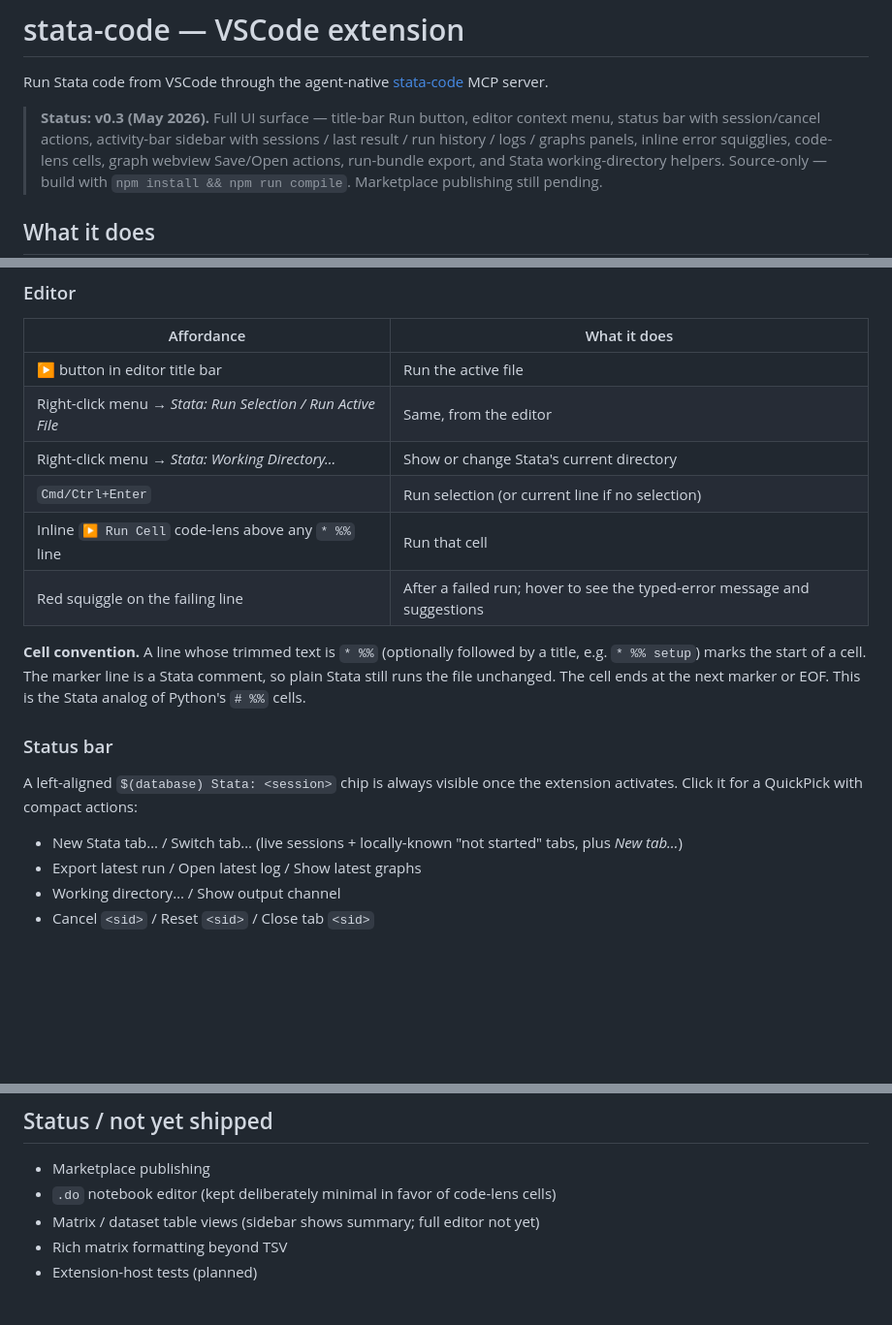
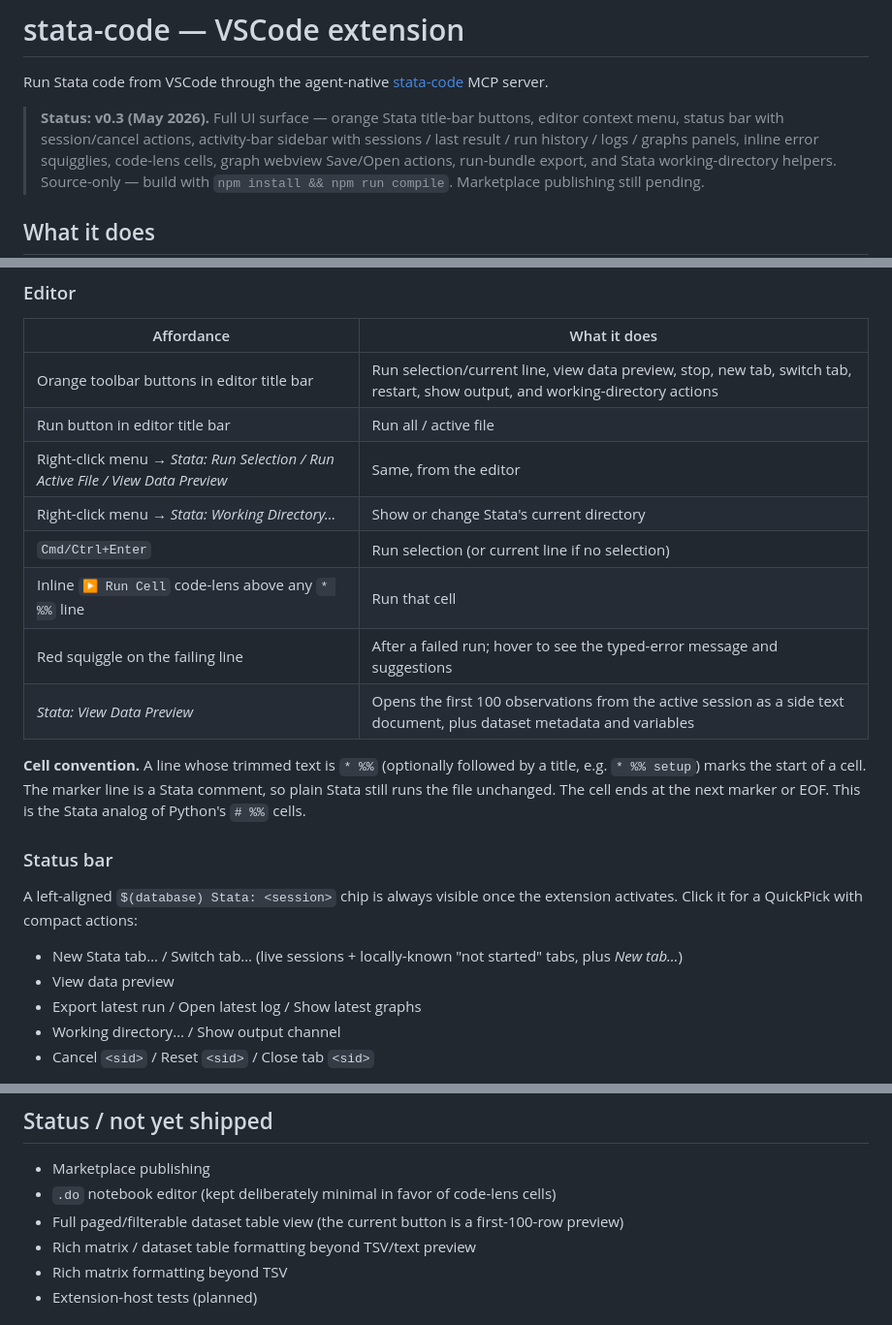
Before and after one commit to brycewang-stanford/stata-code, a Markdown page: vscode/README.md, 3 parts joined by grey strips. Shown at 97% size. GitHub-like rendering; blank space fills up the shorter version.

Commit message:
docs(vscode): document orange toolbar buttons + View Data Preview
Refresh the VSCode extension README to mention the new branded
title-bar action row, the stataCode.viewDataPreview command (status
bar entry + first-100-row dataset preview), and adjust the roadmap
to call out the still-pending paged/filterable table view.

Co-Authored-By: Claude Opus 4.7 (1M context) <noreply@anthropic.com>

```diff
--- a/vscode/README.md
+++ b/vscode/README.md
@@ -2,8 +2,8 @@
 
 Run Stata code from VSCode through the agent-native [stata-code](https://github.com/brycewang-stanford/stata-code) MCP server.
 
-> **Status: v0.3 (May 2026).** Full UI surface — title-bar Run button,
-> editor context menu, status bar with session/cancel actions, activity-bar
+> **Status: v0.3 (May 2026).** Full UI surface — orange Stata title-bar
+> buttons, editor context menu, status bar with session/cancel actions, activity-bar
 > sidebar with sessions / last result / run history / logs / graphs panels,
 > inline error squigglies, code-lens cells, graph webview Save/Open actions,
 > run-bundle export, and Stata working-directory helpers. Source-only —
@@ -23,12 +23,14 @@ everything goes through MCP `stata_run`, `get_log`, `get_graph`,
 
 | Affordance | What it does |
 | --- | --- |
-| ▶ button in editor title bar | Run the active file |
-| Right-click menu → *Stata: Run Selection / Run Active File* | Same, from the editor |
+| Orange toolbar buttons in editor title bar | Run selection/current line, view data preview, stop, new tab, switch tab, restart, show output, and working-directory actions |
+| Run button in editor title bar | Run all / active file |
+| Right-click menu → *Stata: Run Selection / Run Active File / View Data Preview* | Same, from the editor |
 | Right-click menu → *Stata: Working Directory...* | Show or change Stata's current directory |
 | `Cmd/Ctrl+Enter` | Run selection (or current line if no selection) |
 | Inline `▶ Run Cell` code-lens above any `* %%` line | Run that cell |
 | Red squiggle on the failing line | After a failed run; hover to see the typed-error message and suggestions |
+| *Stata: View Data Preview* | Opens the first 100 observations from the active session as a side text document, plus dataset metadata and variables |
 
 **Cell convention.** A line whose trimmed text is `* %%` (optionally
 followed by a title, e.g. `* %% setup`) marks the start of a cell. The
@@ -44,6 +46,7 @@ actions:
 
 - New Stata tab… / Switch tab… (live sessions + locally-known
   "not started" tabs, plus *New tab…*)
+- View data preview
 - Export latest run / Open latest log / Show latest graphs
 - Working directory… / Show output channel
 - Cancel `<sid>` / Reset `<sid>` / Close tab `<sid>`
@@ -193,7 +196,8 @@ UI modules:
 
 - Marketplace publishing
 - `.do` notebook editor (kept deliberately minimal in favor of code-lens cells)
-- Matrix / dataset table views (sidebar shows summary; full editor not yet)
+- Full paged/filterable dataset table view (the current button is a first-100-row preview)
+- Rich matrix / dataset table formatting beyond TSV/text preview
 - Rich matrix formatting beyond TSV
 - Extension-host tests (planned)
 
```
